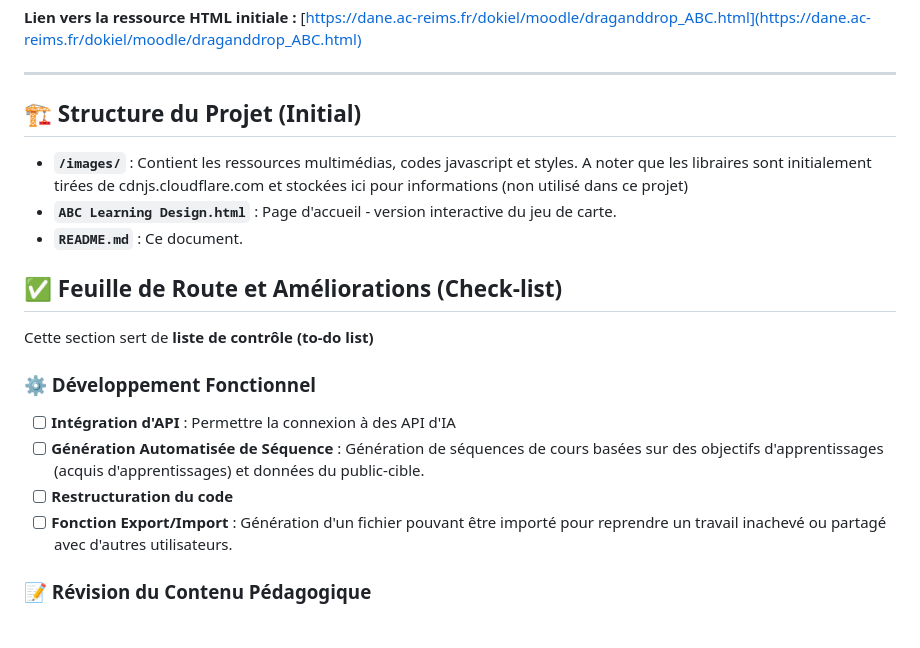
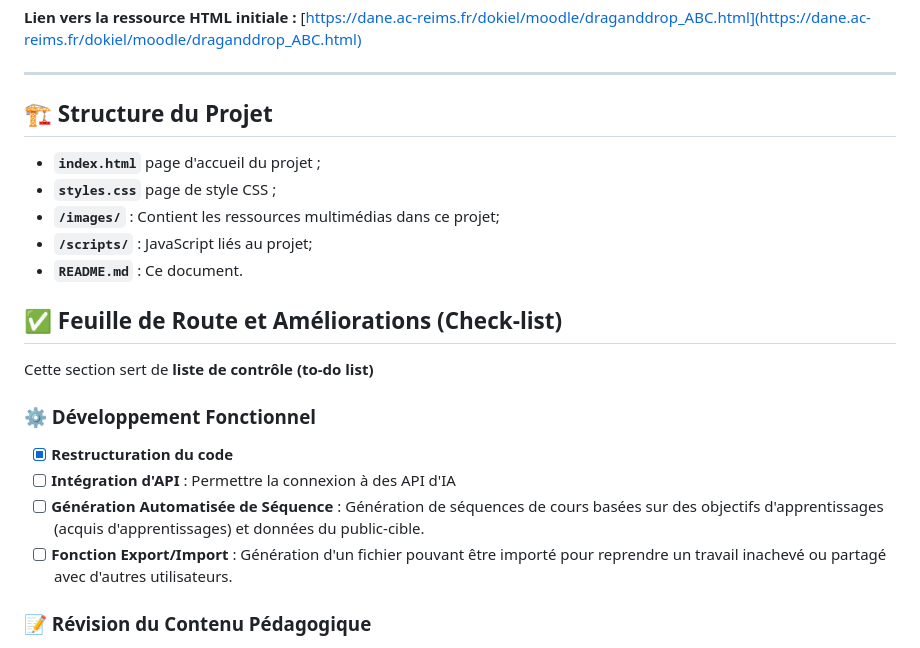
Before and after one commit to cestpassicomplexe/ABC-Learning-Design, a Markdown page: README.md, the part around the change. GitHub-like rendering.

```diff
--- a/README.md
+++ b/README.md
@@ -38,10 +38,12 @@ Il réalise l'opération clé de l'ABC LD : **associer le type d'activité d'app
 
 ---
 
-## 🏗️ Structure du Projet (Initial)
+## 🏗️ Structure du Projet
 
-* **`/images/`** : Contient les ressources multimédias, codes javascript et styles. A noter que les libraires sont initialement tirées de cdnjs.cloudflare.com et stockées ici pour informations (non utilisé dans ce projet)
-* **`ABC Learning Design.html`** : Page d'accueil - version interactive du jeu de carte.
+* **`index.html`** page d'accueil du projet ;
+* **`styles.css`** page de style CSS ;
+* **`/images/`** : Contient les ressources multimédias dans ce projet;
+* **`/scripts/`** : JavaScript liés au projet;
 * **`README.md`** : Ce document.
 
 ## ✅ Feuille de Route et Améliorations (Check-list)
@@ -50,9 +52,9 @@ Cette section sert de **liste de contrôle (to-do list)**
 
 ### ⚙️ Développement Fonctionnel
 
+- [x] **Restructuration du code**
 - [ ] **Intégration d'API** : Permettre la connexion à des API d'IA
 - [ ] **Génération Automatisée de Séquence** : Génération de séquences de cours basées sur des objectifs d'apprentissages (acquis d'apprentissages) et données du public-cible.
-- [ ] **Restructuration du code**
 - [ ] **Fonction Export/Import** : Génération d'un fichier pouvant être importé pour reprendre un travail inachevé ou partagé avec d'autres utilisateurs.
 
 ### 📝 Révision du Contenu Pédagogique
```
